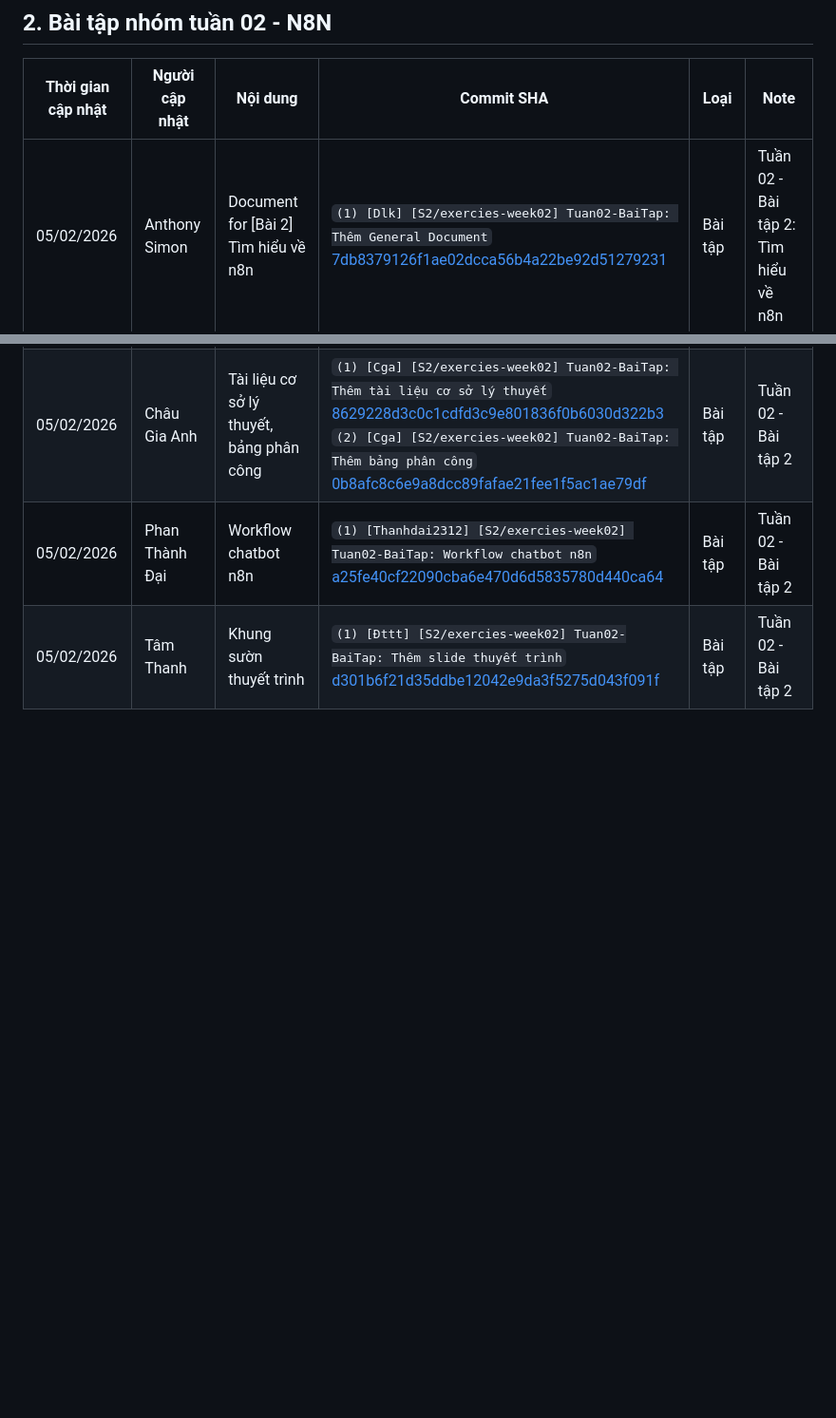
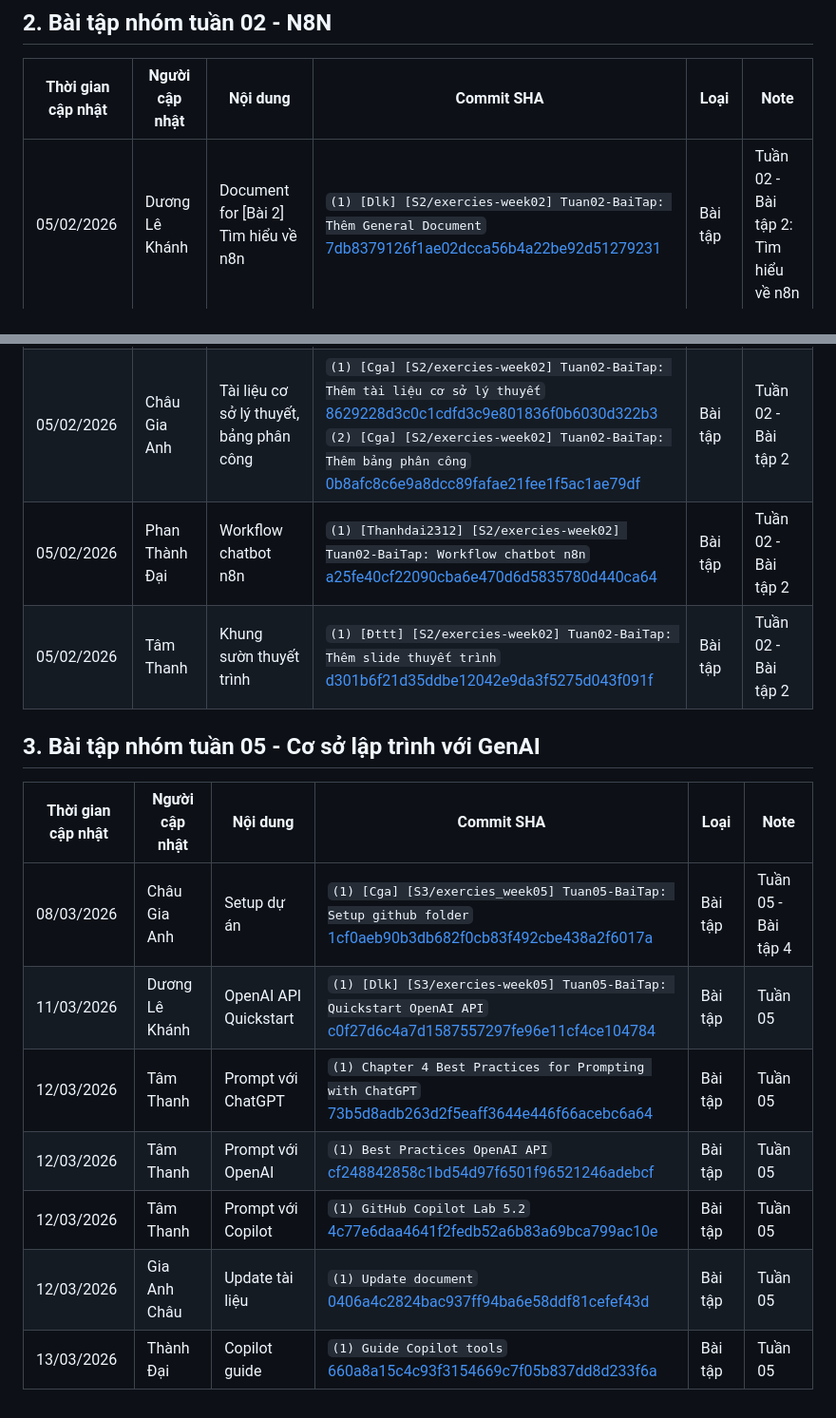
Before and after one commit to Cgaz275/NHOM_SGU2026_SeminarChuyenDe_DCT122C3, a Markdown page: CommitLog.md, 2 parts joined by grey strips. Shown at 95% size. Drawn GitHub-style; blank space fills up the shorter version.

Commit message:
[Dlk] [S3/exercies-week05] Tuan05-BaiTap: Cập nhật CommitLog bài tập Tuần 5

```diff
--- a/CommitLog.md
+++ b/CommitLog.md
@@ -16,7 +16,19 @@ Tài liệu bài tập 1: [Đường dẫn folder tài liệu](https://github.co
 
 | Thời gian cập nhật | Người cập nhật | Nội dung                                 | Commit SHA                                                                                                                                                                                                                                                                                                                                                                                                                                                                             | Loại    | Note                                 |
 | ------------------ | -------------- | ---------------------------------------- | -------------------------------------------------------------------------------------------------------------------------------------------------------------------------------------------------------------------------------------------------------------------------------------------------------------------------------------------------------------------------------------------------------------------------------------------------------------------------------------- | ------- | ------------------------------------ |
-| 05/02/2026         | Anthony Simon  | Document for [Bài 2] Tìm hiểu về n8n     | `(1) [Dlk] [S2/exercies-week02] Tuan02-BaiTap: Thêm General Document` <br> [7db8379126f1ae02dcca56b4a22be92d51279231](https://github.com/Cgaz275/NHOM_SGU2026_SeminarChuyenDe_DCT122C3/tree/7db8379126f1ae02dcca56b4a22be92d51279231)                                                                                                                                                                                                                                                  | Bài tập | Tuần 02 - Bài tập 2: Tìm hiểu về n8n |
+| 05/02/2026         | Dương Lê Khánh | Document for [Bài 2] Tìm hiểu về n8n     | `(1) [Dlk] [S2/exercies-week02] Tuan02-BaiTap: Thêm General Document` <br> [7db8379126f1ae02dcca56b4a22be92d51279231](https://github.com/Cgaz275/NHOM_SGU2026_SeminarChuyenDe_DCT122C3/tree/7db8379126f1ae02dcca56b4a22be92d51279231)                                                                                                                                                                                                                                                  | Bài tập | Tuần 02 - Bài tập 2: Tìm hiểu về n8n |
 | 05/02/2026         | Châu Gia Anh   | Tài liệu cơ sở lý thuyết, bảng phân công | `(1) [Cga] [S2/exercies-week02] Tuan02-BaiTap: Thêm tài liệu cơ sở lý thuyết` <br> [8629228d3c0c1cdfd3c9e801836f0b6030d322b3](https://github.com/Cgaz275/NHOM_SGU2026_SeminarChuyenDe_DCT122C3/tree/8629228d3c0c1cdfd3c9e801836f0b6030d322b3) <br> `(2) [Cga] [S2/exercies-week02] Tuan02-BaiTap: Thêm bảng phân công` <br> [0b8afc8c6e9a8dcc89fafae21fee1f5ac1ae79df](https://github.com/Cgaz275/NHOM_SGU2026_SeminarChuyenDe_DCT122C3/tree/0b8afc8c6e9a8dcc89fafae21fee1f5ac1ae79df) | Bài tập | Tuần 02 - Bài tập 2                  |
 | 05/02/2026         | Phan Thành Đại | Workflow chatbot n8n                     | `(1) [Thanhdai2312] [S2/exercies-week02] Tuan02-BaiTap: Workflow chatbot n8n` <br> [a25fe40cf22090cba6e470d6d5835780d440ca64](https://github.com/Cgaz275/NHOM_SGU2026_SeminarChuyenDe_DCT122C3/tree/a25fe40cf22090cba6e470d6d5835780d440ca64)                                                                                                                                                                                                                                          | Bài tập | Tuần 02 - Bài tập 2                  |
 | 05/02/2026         | Tâm Thanh      | Khung sườn thuyết trình                  | `(1) [Đttt] [S2/exercies-week02] Tuan02-BaiTap: Thêm slide thuyết trình` <br> [d301b6f21d35ddbe12042e9da3f5275d043f091f](https://github.com/Cgaz275/NHOM_SGU2026_SeminarChuyenDe_DCT122C3/tree/d301b6f21d35ddbe12042e9da3f5275d043f091f)                                                                                                                                                                                                                                               | Bài tập | Tuần 02 - Bài tập 2                  |
+
+## 3. Bài tập nhóm tuần 05 - Cơ sở lập trình với GenAI
+
+| Thời gian cập nhật | Người cập nhật | Nội dung              | Commit SHA                                                                                                                                                                                                                            | Loại    | Note                |
+| ------------------ | -------------- | --------------------- | ------------------------------------------------------------------------------------------------------------------------------------------------------------------------------------------------------------------------------------- | ------- | ------------------- |
+| 08/03/2026         | Châu Gia Anh   | Setup dự án           | `(1) [Cga] [S3/exercies_week05] Tuan05-BaiTap: Setup github folder` <br> [1cf0aeb90b3db682f0cb83f492cbe438a2f6017a](https://github.com/Cgaz275/NHOM_SGU2026_SeminarChuyenDe_DCT122C3/tree/1cf0aeb90b3db682f0cb83f492cbe438a2f6017a)   | Bài tập | Tuần 05 - Bài tập 4 |
+| 11/03/2026         | Dương Lê Khánh | OpenAI API Quickstart | `(1) [Dlk] [S3/exercies-week05] Tuan05-BaiTap: Quickstart OpenAI API` <br> [c0f27d6c4a7d1587557297fe96e11cf4ce104784](https://github.com/Cgaz275/NHOM_SGU2026_SeminarChuyenDe_DCT122C3/tree/c0f27d6c4a7d1587557297fe96e11cf4ce104784) | Bài tập | Tuần 05             |
+| 12/03/2026         | Tâm Thanh      | Prompt với ChatGPT    | `(1) Chapter 4 Best Practices for Prompting with ChatGPT` <br> [73b5d8adb263d2f5eaff3644e446f66acebc6a64](https://github.com/Cgaz275/NHOM_SGU2026_SeminarChuyenDe_DCT122C3/tree/73b5d8adb263d2f5eaff3644e446f66acebc6a64)             | Bài tập | Tuần 05             |
+| 12/03/2026         | Tâm Thanh      | Prompt với OpenAI     | `(1) Best Practices OpenAI API` <br> [cf248842858c1bd54d97f6501f96521246adebcf](https://github.com/Cgaz275/NHOM_SGU2026_SeminarChuyenDe_DCT122C3/tree/cf248842858c1bd54d97f6501f96521246adebcf)                                       | Bài tập | Tuần 05             |
+| 12/03/2026         | Tâm Thanh      | Prompt với Copilot    | `(1) GitHub Copilot Lab 5.2` <br> [4c77e6daa4641f2fedb52a6b83a69bca799ac10e](https://github.com/Cgaz275/NHOM_SGU2026_SeminarChuyenDe_DCT122C3/tree/4c77e6daa4641f2fedb52a6b83a69bca799ac10e)                                          | Bài tập | Tuần 05             |
+| 12/03/2026         | Gia Anh Châu   | Update tài liệu       | `(1) Update document` <br> [0406a4c2824bac937ff94ba6e58ddf81cefef43d](https://github.com/Cgaz275/NHOM_SGU2026_SeminarChuyenDe_DCT122C3/tree/0406a4c2824bac937ff94ba6e58ddf81cefef43d)                                                 | Bài tập | Tuần 05             |
+| 13/03/2026         | Thành Đại      | Copilot guide         | `(1) Guide Copilot tools` <br> [660a8a15c4c93f3154669c7f05b837dd8d233f6a](https://github.com/Cgaz275/NHOM_SGU2026_SeminarChuyenDe_DCT122C3/tree/660a8a15c4c93f3154669c7f05b837dd8d233f6a)                                             | Bài tập | Tuần 05             |
```
